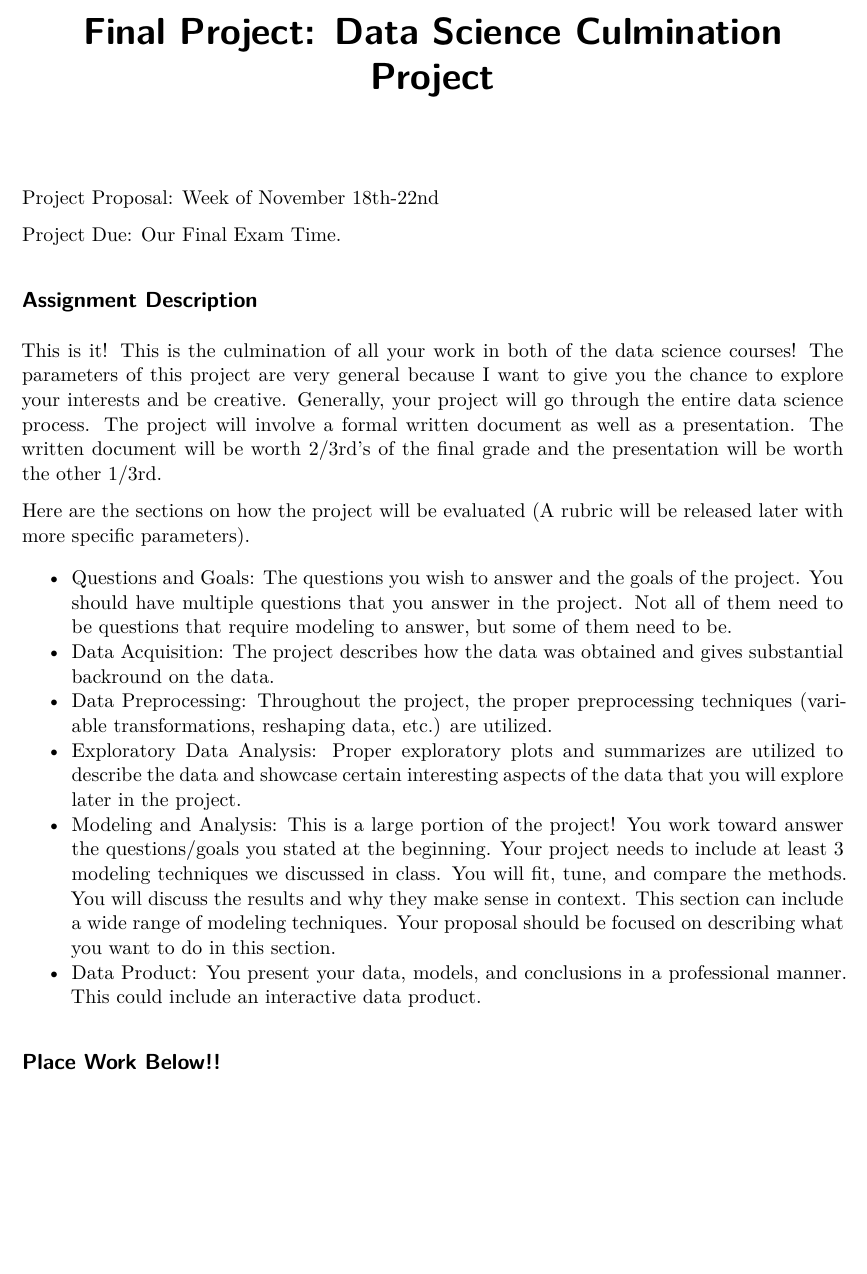
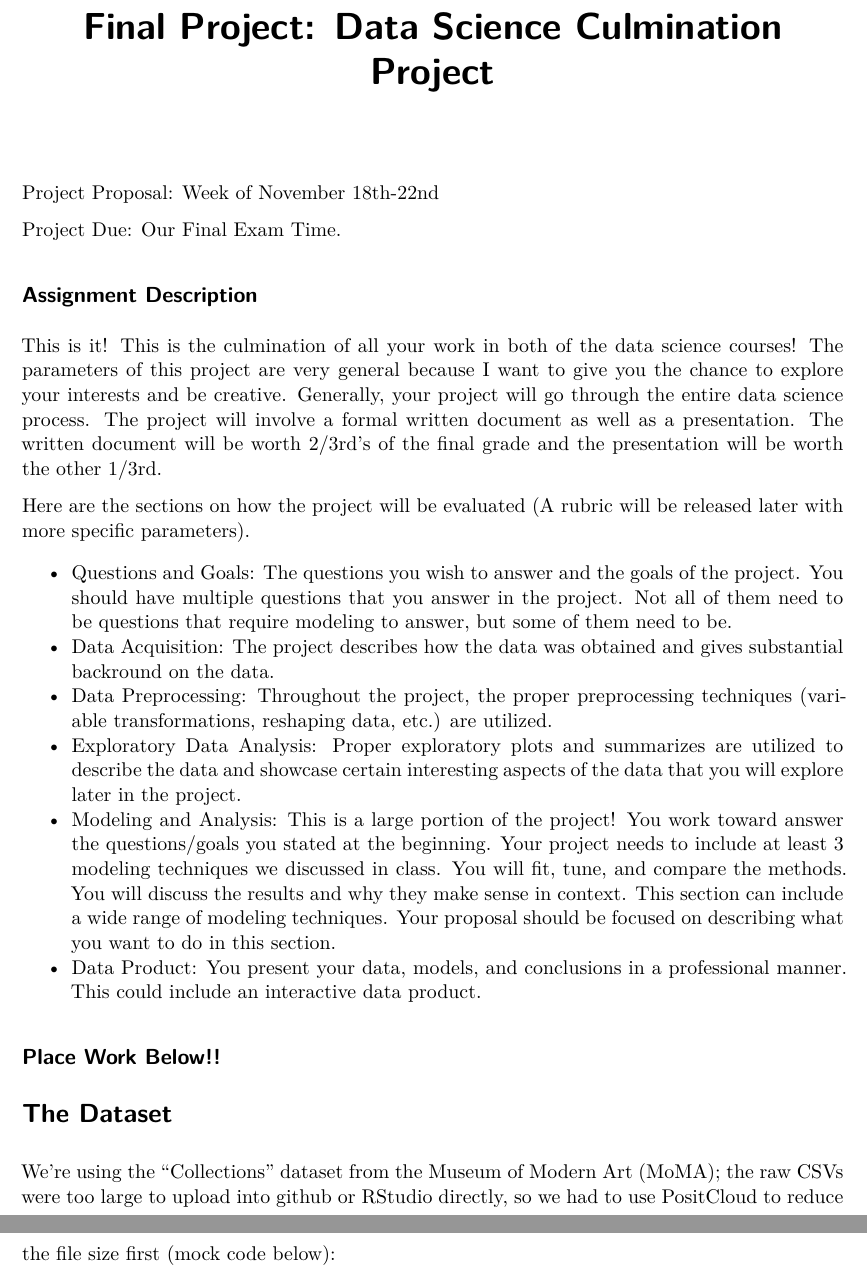
Before and after one commit to silverymoonthing/ds2-final-project, a Quarto document (final_project.qmd): part of the page before the commit and two parts of pages 1 and 2 of 2 after it, the two joined at a grey line, cut so that both start at the same text, the shorter picture padded with empty space. Rendered offline with R 4.5, knitr and Pandoc in place of Quarto, then LaTeX, with nearby package versions.

Commit message:
Basic info about dataset & size reduction

````diff
--- a/final_project.qmd
+++ b/final_project.qmd
@@ -26,3 +26,10 @@ Here are the sections on how the project will be evaluated (A rubric will be rel
 
 
 ## Place Work Below!!
+
+# The Dataset
+
+We're using the "Collections" dataset from the Museum of Modern Art (MoMA); the raw CSVs were too large to upload into github or RStudio directly, so we had to use PositCloud to reduce the file size first (mock code below):
+
+```{r}
+```
````
